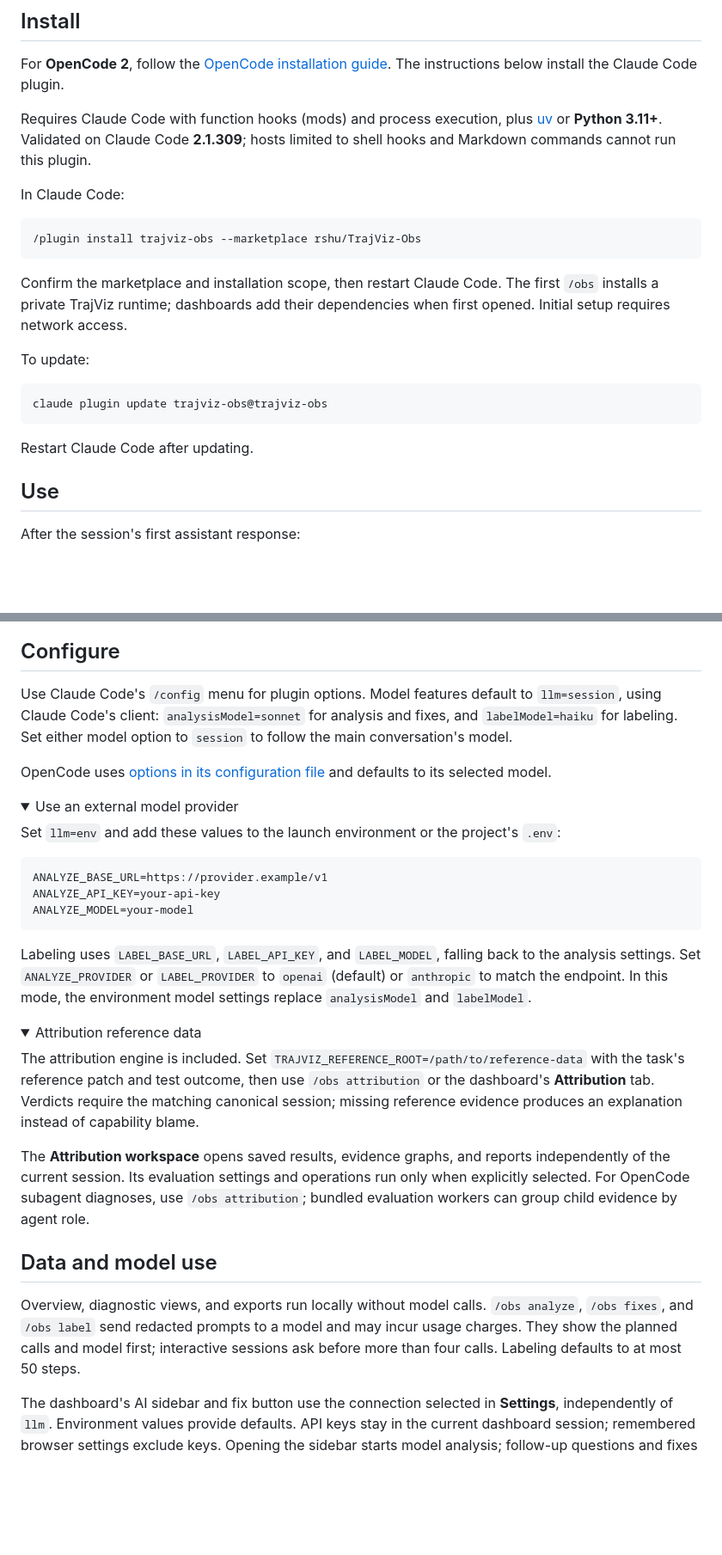
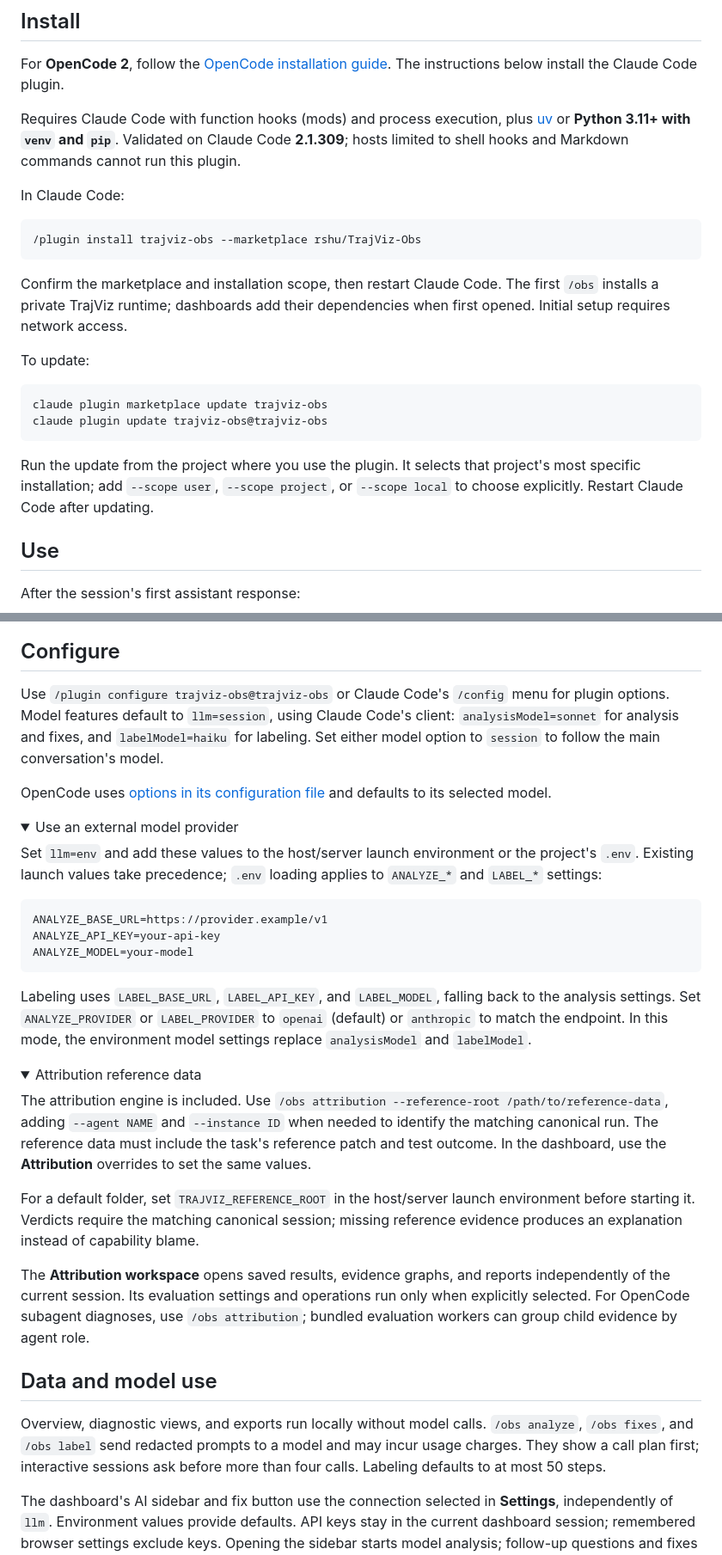
Before and after one commit to rshu/TrajViz-Obs, a Markdown page: README.md, 2 parts joined by grey strips. Shown at 86% size. Rendered like a GitHub page; folded sections open; blank space fills up the shorter version.

Commit message:
docs: align installation and configuration guidance

````diff
--- a/README.md
+++ b/README.md
@@ -13,7 +13,7 @@ Visualize and diagnose Claude Code and OpenCode 2 sessions with [TrajViz](https:
 
 For **OpenCode 2**, follow the [OpenCode installation guide](opencode/README.md). The instructions below install the Claude Code plugin.
 
-Requires Claude Code with function hooks (mods) and process execution, plus [uv](https://docs.astral.sh/uv/) or **Python 3.11+**. Validated on Claude Code **2.1.309**; hosts limited to shell hooks and Markdown commands cannot run this plugin.
+Requires Claude Code with function hooks (mods) and process execution, plus [uv](https://docs.astral.sh/uv/) or **Python 3.11+ with `venv` and `pip`**. Validated on Claude Code **2.1.309**; hosts limited to shell hooks and Markdown commands cannot run this plugin.
 
 In Claude Code:
 
@@ -26,10 +26,11 @@ Confirm the marketplace and installation scope, then restart Claude Code. The fi
 To update:
 
 ```sh
+claude plugin marketplace update trajviz-obs
 claude plugin update trajviz-obs@trajviz-obs
 ```
 
-Restart Claude Code after updating.
+Run the update from the project where you use the plugin. It selects that project's most specific installation; add `--scope user`, `--scope project`, or `--scope local` to choose explicitly. Restart Claude Code after updating.
 
 ## Use
 
@@ -85,14 +86,14 @@ Terminal screenshots are rendered from recorded output of real, controlled test
 
 ## Configure
 
-Use Claude Code's `/config` menu for plugin options. Model features default to `llm=session`, using Claude Code's client: `analysisModel=sonnet` for analysis and fixes, and `labelModel=haiku` for labeling. Set either model option to `session` to follow the main conversation's model.
+Use `/plugin configure trajviz-obs@trajviz-obs` or Claude Code's `/config` menu for plugin options. Model features default to `llm=session`, using Claude Code's client: `analysisModel=sonnet` for analysis and fixes, and `labelModel=haiku` for labeling. Set either model option to `session` to follow the main conversation's model.
 
 OpenCode uses [options in its configuration file](opencode/README.md#options) and defaults to its selected model.
 
 <details>
 <summary>Use an external model provider</summary>
 
-Set `llm=env` and add these values to the launch environment or the project's `.env`:
+Set `llm=env` and add these values to the host/server launch environment or the project's `.env`. Existing launch values take precedence; `.env` loading applies to `ANALYZE_*` and `LABEL_*` settings:
 
 ```dotenv
 ANALYZE_BASE_URL=https://provider.example/v1
@@ -107,7 +108,9 @@ Labeling uses `LABEL_BASE_URL`, `LABEL_API_KEY`, and `LABEL_MODEL`, falling back
 <details>
 <summary>Attribution reference data</summary>
 
-The attribution engine is included. Set `TRAJVIZ_REFERENCE_ROOT=/path/to/reference-data` with the task's reference patch and test outcome, then use `/obs attribution` or the dashboard's **Attribution** tab. Verdicts require the matching canonical session; missing reference evidence produces an explanation instead of capability blame.
+The attribution engine is included. Use `/obs attribution --reference-root /path/to/reference-data`, adding `--agent NAME` and `--instance ID` when needed to identify the matching canonical run. The reference data must include the task's reference patch and test outcome. In the dashboard, use the **Attribution** overrides to set the same values.
+
+For a default folder, set `TRAJVIZ_REFERENCE_ROOT` in the host/server launch environment before starting it. Verdicts require the matching canonical session; missing reference evidence produces an explanation instead of capability blame.
 
 The **Attribution workspace** opens saved results, evidence graphs, and reports independently of the current session. Its evaluation settings and operations run only when explicitly selected. For OpenCode subagent diagnoses, use `/obs attribution`; bundled evaluation workers can group child evidence by agent role.
 
@@ -115,7 +118,7 @@ The **Attribution workspace** opens saved results, evidence graphs, and reports
 
 ## Data and model use
 
-Overview, diagnostic views, and exports run locally without model calls. `/obs analyze`, `/obs fixes`, and `/obs label` send redacted prompts to a model and may incur usage charges. They show the planned calls and model first; interactive sessions ask before more than four calls. Labeling defaults to at most 50 steps.
+Overview, diagnostic views, and exports run locally without model calls. `/obs analyze`, `/obs fixes`, and `/obs label` send redacted prompts to a model and may incur usage charges. They show a call plan first; interactive sessions ask before more than four calls. Labeling defaults to at most 50 steps.
 
 The dashboard's AI sidebar and fix button use the connection selected in **Settings**, independently of `llm`. Environment values provide defaults. API keys stay in the current dashboard session; remembered browser settings exclude keys. Opening the sidebar starts model analysis; follow-up questions and fixes also send trajectory excerpts.
 
````
Also changed, not shown: other parts of README.md (+1 -1 lines), opencode/README.md (+7 -3 lines).
